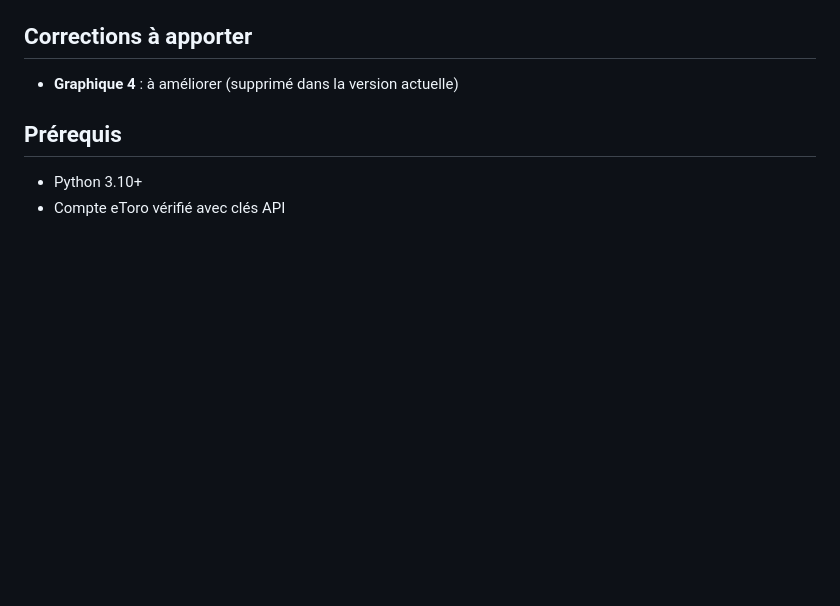
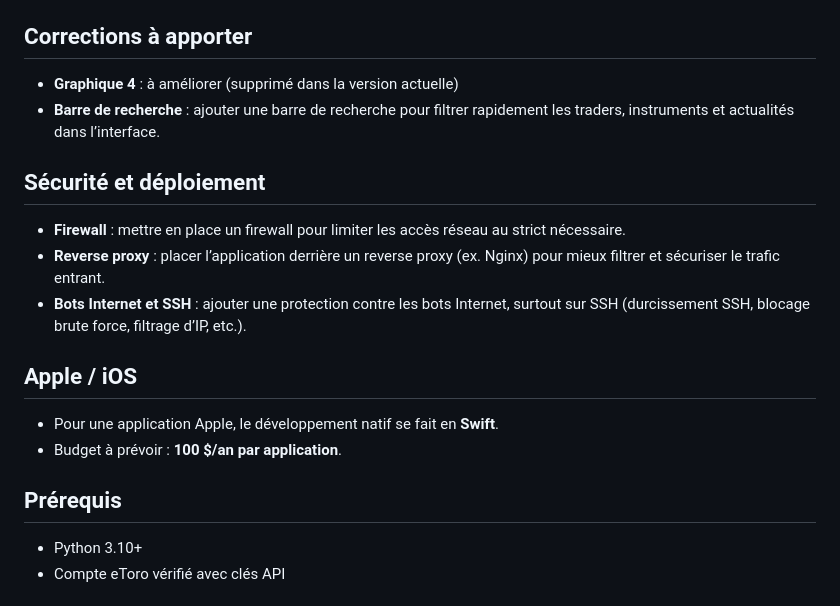
Before and after one commit to RomainR99/etoro_interface, a Markdown page: README.md, the part around the change. Drawn GitHub-style; blank space fills up the shorter version.

Commit message:
README: document security, Apple, and search requirements.
Clarify firewall/reverse proxy/SSH bot protection, Swift and annual Apple cost, and the need for a search bar in pending improvements.

Made-with: Cursor

```diff
--- a/README.md
+++ b/README.md
@@ -82,6 +82,18 @@ Exemple : `curl http://127.0.0.1:5001/api/chat-questions` ou ouvrir l’URL dans
 ## Corrections à apporter
 
 - **Graphique 4** : à améliorer (supprimé dans la version actuelle)
+- **Barre de recherche** : ajouter une barre de recherche pour filtrer rapidement les traders, instruments et actualités dans l’interface.
+
+## Sécurité et déploiement
+
+- **Firewall** : mettre en place un firewall pour limiter les accès réseau au strict nécessaire.
+- **Reverse proxy** : placer l’application derrière un reverse proxy (ex. Nginx) pour mieux filtrer et sécuriser le trafic entrant.
+- **Bots Internet et SSH** : ajouter une protection contre les bots Internet, surtout sur SSH (durcissement SSH, blocage brute force, filtrage d’IP, etc.).
+
+## Apple / iOS
+
+- Pour une application Apple, le développement natif se fait en **Swift**.
+- Budget à prévoir : **100 $/an par application**.
 
 
 ## Prérequis
```
